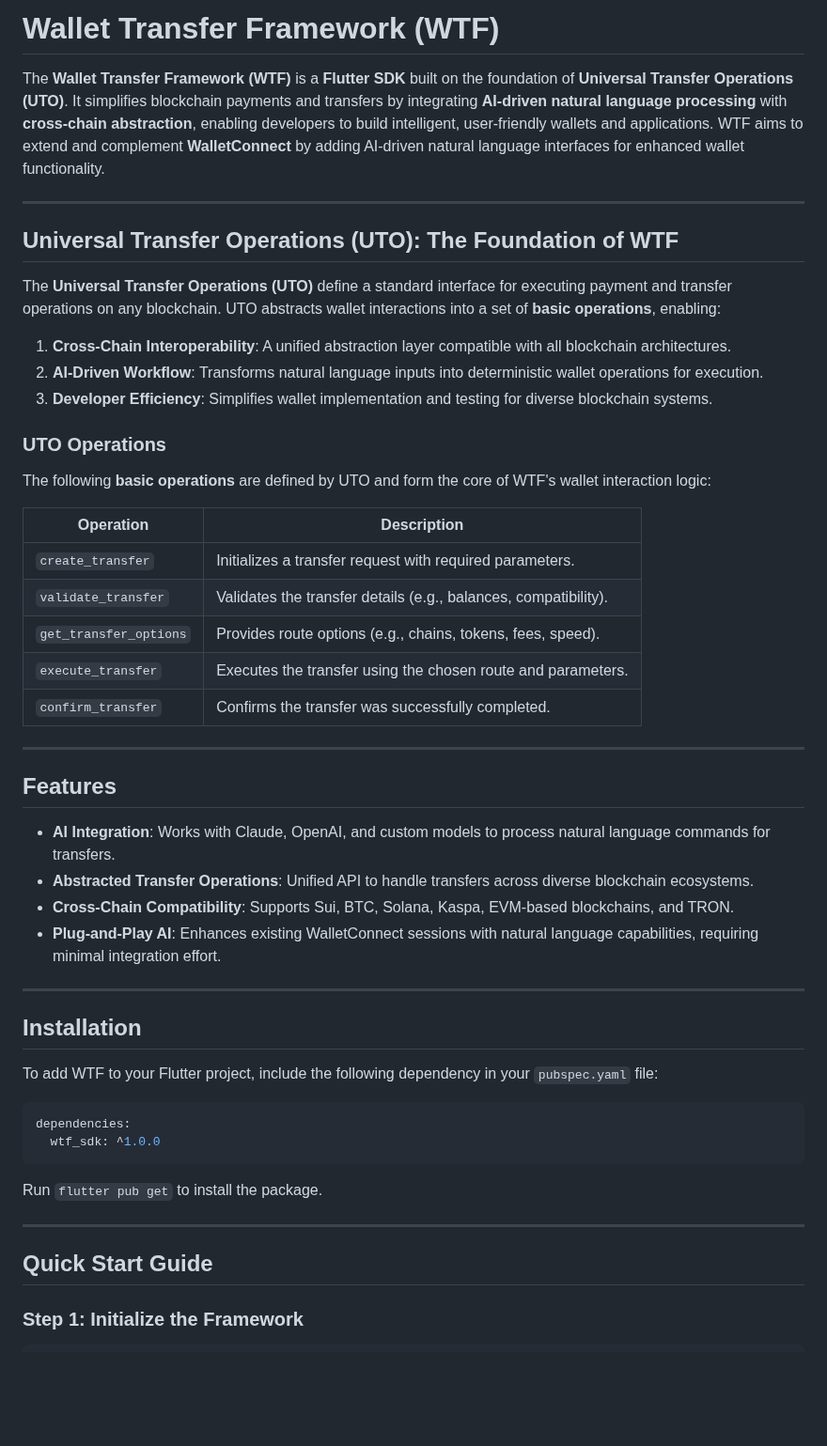
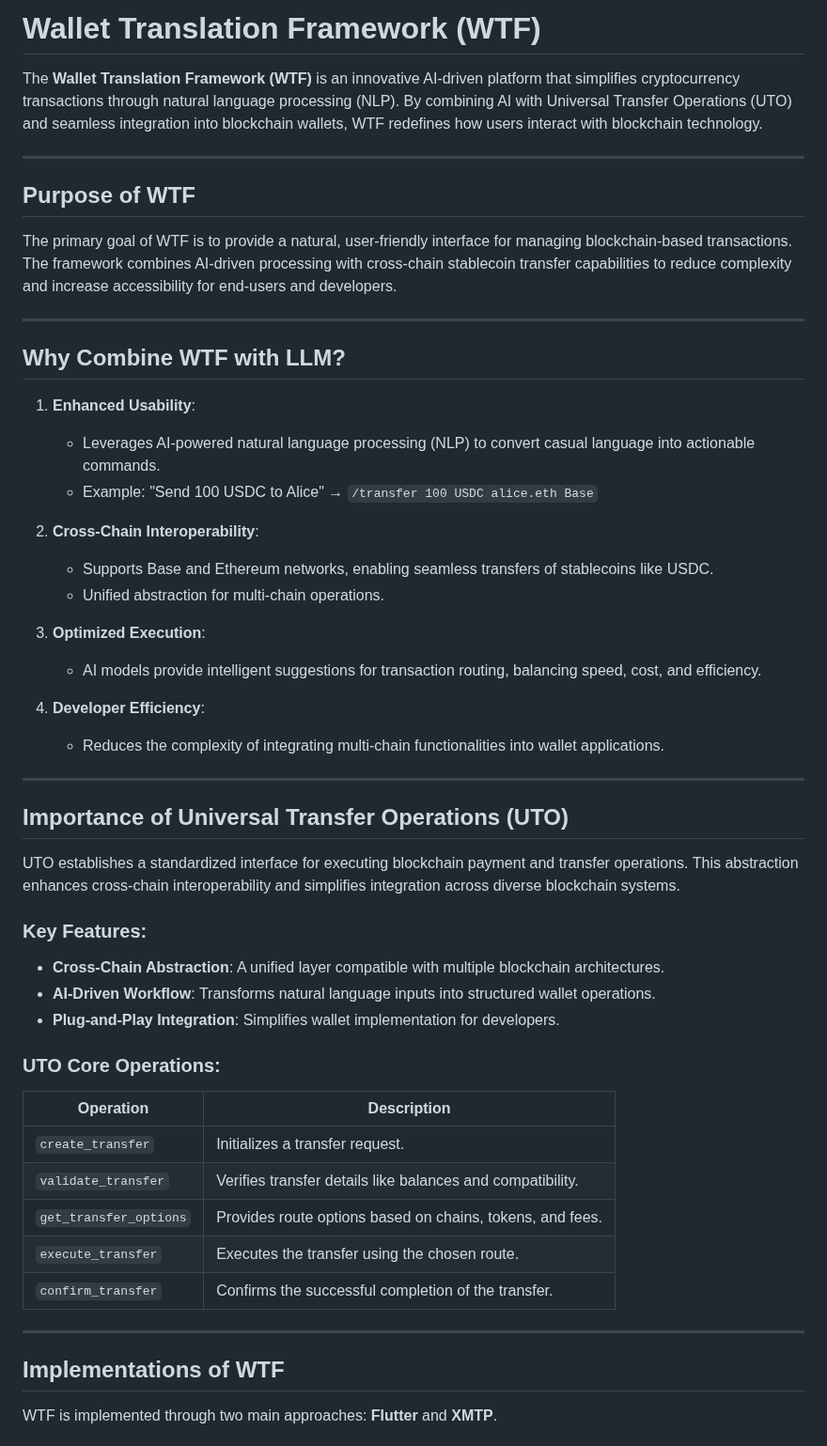
Before and after one commit to kryptogo/wallet-transfer-framework, a Markdown page: README.md, the part around one of its changes. Shown at 94% size. Rendered like a GitHub page; blank space fills up the shorter version.

````diff
--- a/README.md
+++ b/README.md
@@ -1,54 +1,54 @@
-# Wallet Transfer Framework (WTF)
+# Wallet Translation Framework (WTF)
 
-The **Wallet Transfer Framework (WTF)** is a **Flutter SDK** built on the foundation of **Universal Transfer Operations (UTO)**. It simplifies blockchain payments and transfers by integrating **AI-driven natural language processing** with **cross-chain abstraction**, enabling developers to build intelligent, user-friendly wallets and applications. WTF aims to extend and complement **WalletConnect** by adding AI-driven natural language interfaces for enhanced wallet functionality.
+The **Wallet Translation Framework (WTF)** is an innovative AI-driven platform that simplifies cryptocurrency transactions through natural language processing (NLP). By combining AI with Universal Transfer Operations (UTO) and seamless integration into blockchain wallets, WTF redefines how users interact with blockchain technology.
 
 ---
 
-## Universal Transfer Operations (UTO): The Foundation of WTF
+## Purpose of WTF
 
-The **Universal Transfer Operations (UTO)** define a standard interface for executing payment and transfer operations on any blockchain. UTO abstracts wallet interactions into a set of **basic operations**, enabling:
-
-1. **Cross-Chain Interoperability**: A unified abstraction layer compatible with all blockchain architectures.
-2. **AI-Driven Workflow**: Transforms natural language inputs into deterministic wallet operations for execution.
-3. **Developer Efficiency**: Simplifies wallet implementation and testing for diverse blockchain systems.
-
-### UTO Operations
-
-The following **basic operations** are defined by UTO and form the core of WTF's wallet interaction logic:
-
-| Operation              | Description                                                     |
-| ---------------------- | --------------------------------------------------------------- |
-| `create_transfer`      | Initializes a transfer request with required parameters.        |
-| `validate_transfer`    | Validates the transfer details (e.g., balances, compatibility). |
-| `get_transfer_options` | Provides route options (e.g., chains, tokens, fees, speed).     |
-| `execute_transfer`     | Executes the transfer using the chosen route and parameters.    |
-| `confirm_transfer`     | Confirms the transfer was successfully completed.               |
+The primary goal of WTF is to provide a natural, user-friendly interface for managing blockchain-based transactions. The framework combines AI-driven processing with cross-chain stablecoin transfer capabilities to reduce complexity and increase accessibility for end-users and developers.
 
 ---
 
-## Features
+## Why Combine WTF with LLM?
 
-- **AI Integration**: Works with Claude, OpenAI, and custom models to process natural language commands for transfers.
-- **Abstracted Transfer Operations**: Unified API to handle transfers across diverse blockchain ecosystems.
-- **Cross-Chain Compatibility**: Supports Sui, BTC, Solana, Kaspa, EVM-based blockchains, and TRON.
-- **Plug-and-Play AI**: Enhances existing WalletConnect sessions with natural language capabilities, requiring minimal integration effort.
+1. **Enhanced Usability**:
+   - Leverages AI-powered natural language processing (NLP) to convert casual language into actionable commands.
+   - Example: "Send 100 USDC to Alice" → `/transfer 100 USDC alice.eth Base`
+
+2. **Cross-Chain Interoperability**:
+   - Supports Base and Ethereum networks, enabling seamless transfers of stablecoins like USDC.
+   - Unified abstraction for multi-chain operations.
+
+3. **Optimized Execution**:
+   - AI models provide intelligent suggestions for transaction routing, balancing speed, cost, and efficiency.
+
+4. **Developer Efficiency**:
+   - Reduces the complexity of integrating multi-chain functionalities into wallet applications.
 
 ---
 
-## Installation
+## Importance of Universal Transfer Operations (UTO)
 
-To add WTF to your Flutter project, include the following dependency in your `pubspec.yaml` file:
+UTO establishes a standardized interface for executing blockchain payment and transfer operations. This abstraction enhances cross-chain interoperability and simplifies integration across diverse blockchain systems.
 
-```yaml
-dependencies:
-  wtf_sdk: ^1.0.0
-```
+### Key Features:
+- **Cross-Chain Abstraction**: A unified layer compatible with multiple blockchain architectures.
+- **AI-Driven Workflow**: Transforms natural language inputs into structured wallet operations.
+- **Plug-and-Play Integration**: Simplifies wallet implementation for developers.
 
-Run `flutter pub get` to install the package.
+### UTO Core Operations:
+| Operation            | Description                                                                 |
+|-----------------------|-----------------------------------------------------------------------------|
+| `create_transfer`     | Initializes a transfer request.                                             |
+| `validate_transfer`   | Verifies transfer details like balances and compatibility.                  |
+| `get_transfer_options`| Provides route options based on chains, tokens, and fees.                  |
+| `execute_transfer`    | Executes the transfer using the chosen route.                              |
+| `confirm_transfer`    | Confirms the successful completion of the transfer.                        |
 
 ---
 
-## Quick Start Guide
+## Implementations of WTF
 
-### Step 1: Initialize the Framework
+WTF is implemented through two main approaches: **Flutter** and **XMTP**.
 
````
Also changed, not shown: other parts of README.md (+168 -86 lines).
